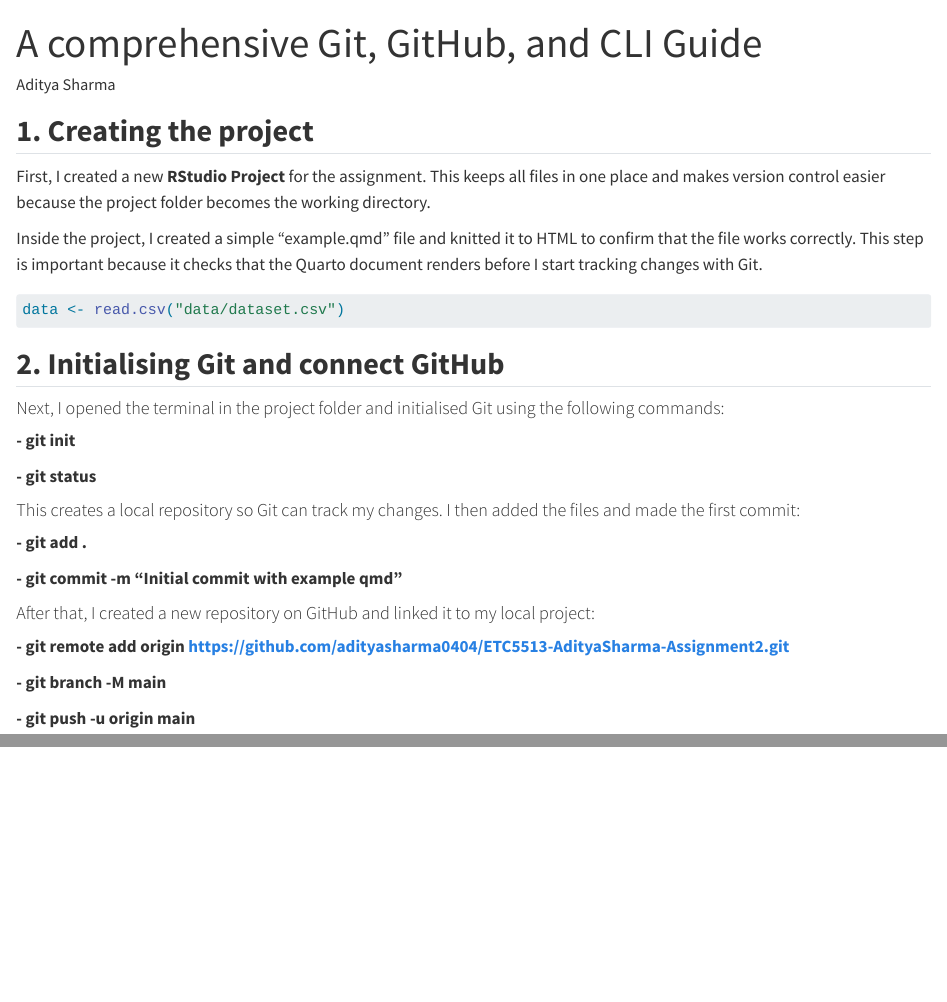
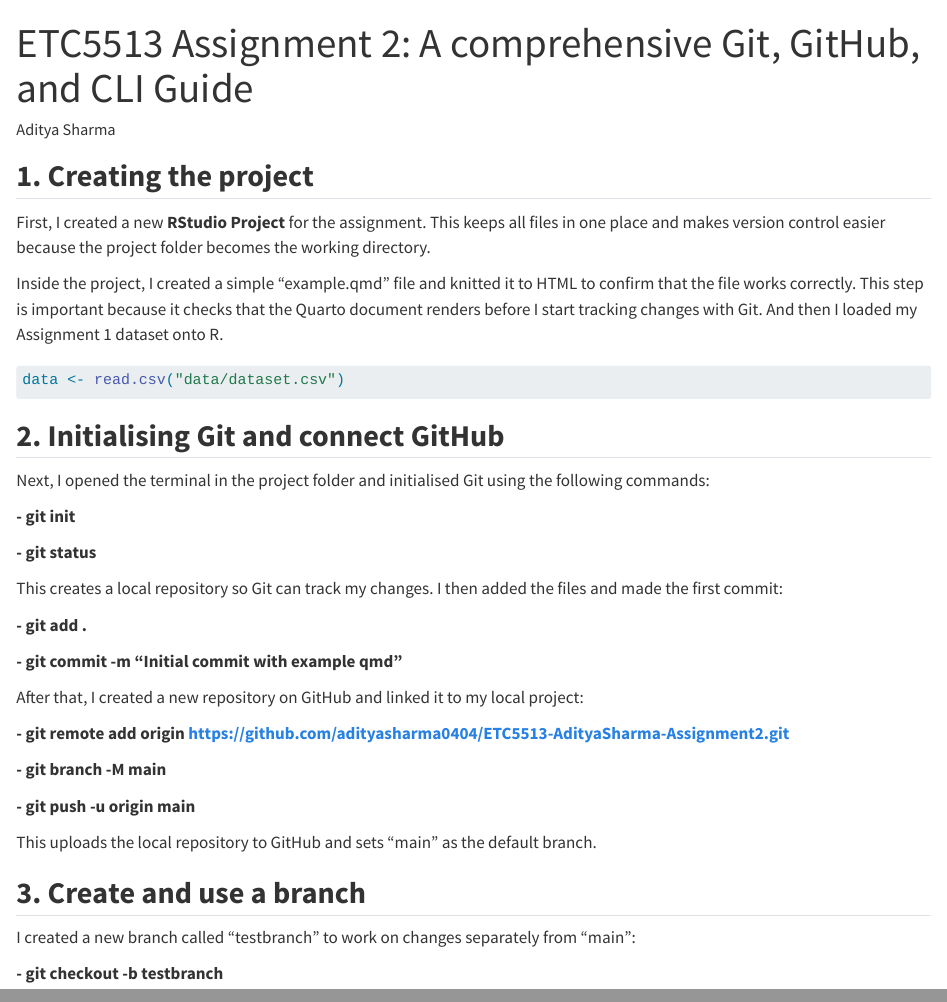
Before and after one commit to adityasharma0404/ETC5513-AdityaSharma-Assignment2, a Quarto document (example.qmd): the page in a window 1100 px wide, from its top, and a second part further down, joined at a grey line. Rendered offline with R 4.5, knitr and Pandoc in place of Quarto, with nearby package versions.

Commit message:
Update example qmd on testbranch

````diff
--- a/example.qmd
+++ b/example.qmd
@@ -1,5 +1,5 @@
 ---
-title: "A comprehensive Git, GitHub, and CLI Guide"
+title: "ETC5513 Assignment 2: A comprehensive Git, GitHub, and CLI Guide"
 author: "Aditya Sharma"
 format: html
 ---
@@ -8,7 +8,7 @@ format: html
 
 First, I created a new **RStudio Project** for the assignment. This keeps all files in one place and makes version control easier because the project folder becomes the working directory.
 
-Inside the project, I created a simple "example.qmd" file and knitted it to HTML to confirm that the file works correctly. This step is important because it checks that the Quarto document renders before I start tracking changes with Git.
+Inside the project, I created a simple "example.qmd" file and knitted it to HTML to confirm that the file works correctly. This step is important because it checks that the Quarto document renders before I start tracking changes with Git. And then I loaded my Assignment 1 dataset onto R.
 
 ```{r}
 data <- read.csv("data/dataset.csv")
@@ -16,22 +16,30 @@ data <- read.csv("data/dataset.csv")
 
 ## **2. Initialising Git and connect GitHub**
 
-#### Next, I opened the terminal in the project folder and initialised Git using the following commands:
+Next, I opened the terminal in the project folder and initialised Git using the following commands:
 
 **- git init**
 
 **- git status**
 
-#### This creates a local repository so Git can track my changes. I then added the files and made the first commit:
+This creates a local repository so Git can track my changes. I then added the files and made the first commit:
 
 **- git add .**
 
 **- git commit -m "Initial commit with example qmd"**
 
-#### After that, I created a new repository on GitHub and linked it to my local project:
+After that, I created a new repository on GitHub and linked it to my local project:
 
 **- git remote add origin https://github.com/adityasharma0404/ETC5513-AdityaSharma-Assignment2.git**
 
 **- git branch -M main**
 
 **- git push -u origin main**
+
+This uploads the local repository to GitHub and sets "main" as the default branch.
+
+## **3. Create and use a branch**
+
+I created a new branch called "testbranch" to work on changes separately from "main":
+
+**- git checkout -b testbranch**
````
